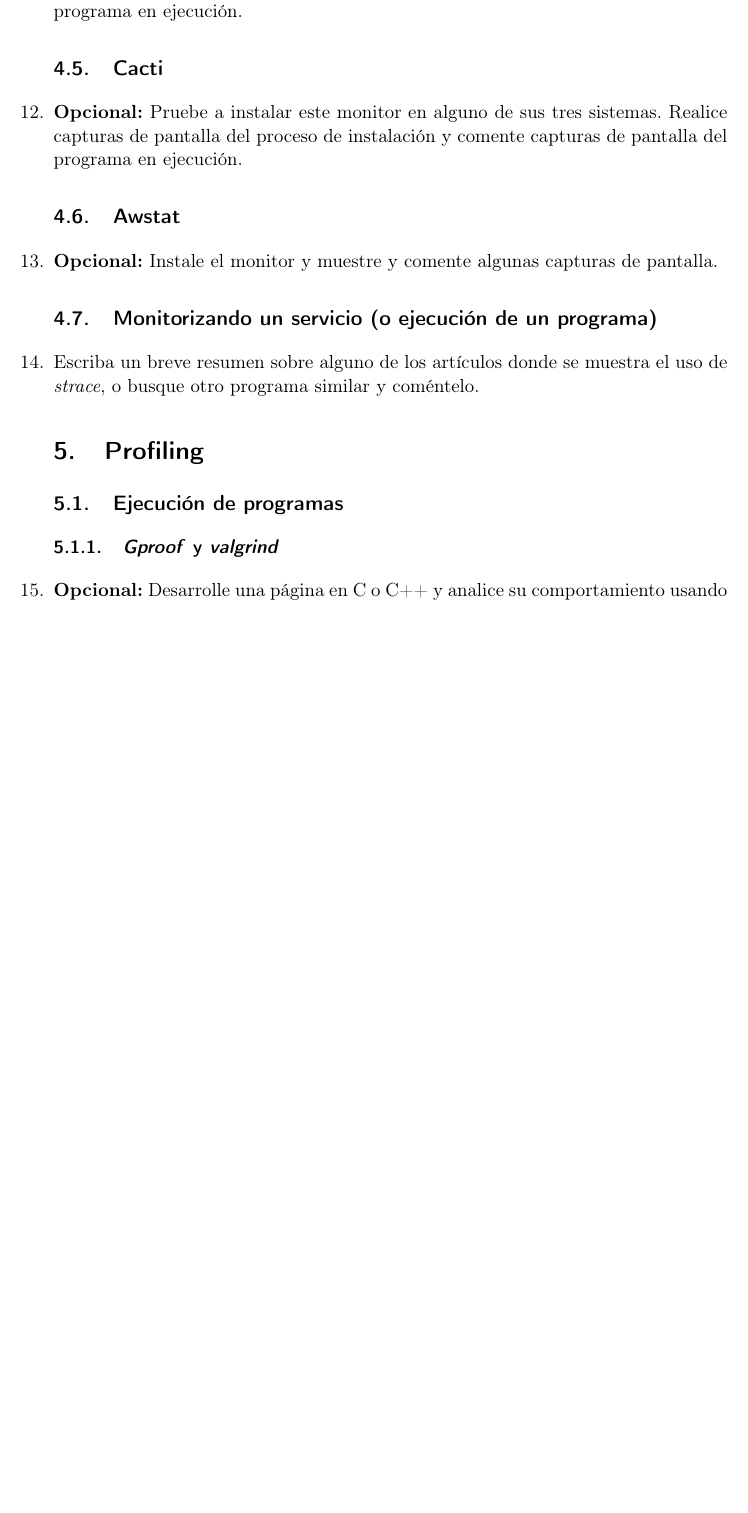
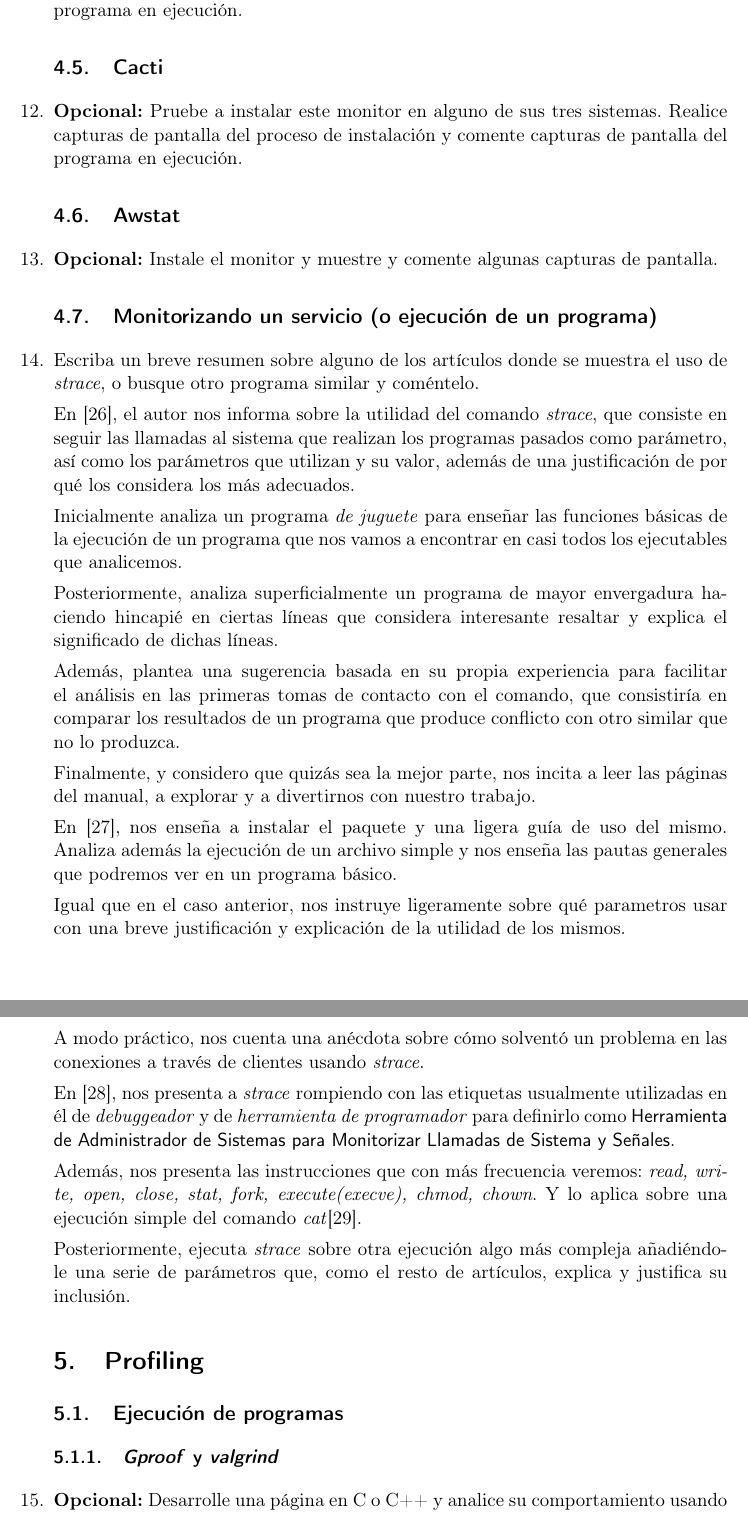
Before and after one commit to kiritodeveloper/Ingenieria-Servidores, a LaTeX document (P3-Monitorización de archivos/Memoria.tex): part of page 24 of 29 before the commit and two parts of pages 24 and 25 of 30 after it, the two joined at a grey line, cut so that both start at the same text, the shorter picture padded with empty space. Compiled offline with pdfLaTeX.

Commit message:
Cuestión 14 :memo:
Close #4

```diff
--- a/P3-Monitorización de archivos/Memoria.tex
+++ b/P3-Monitorización de archivos/Memoria.tex
@@ -533,6 +533,46 @@
 		\item Escriba un breve resumen sobre alguno de los artículos donde se muestra el uso de
 		\textit{strace}, o busque otro programa similar y coméntelo.
 
+		En \cite{strace1}, el autor nos informa sobre la utilidad del comando \textit{strace}, que
+		consiste en seguir las llamadas al sistema que realizan los programas pasados como parámetro,
+		así como los parámetros que utilizan y su valor, además de una justificación de por qué los
+		considera los más adecuados.
+
+		Inicialmente analiza un programa \textit{de juguete} para enseñar las funciones básicas de la
+		ejecución de un programa que nos vamos a encontrar en casi todos los ejecutables que analicemos.
+
+		Posteriormente, analiza superficialmente un programa de mayor envergadura haciendo hincapié en
+		ciertas líneas que considera interesante resaltar y explica el significado de dichas líneas.
+
+		Además, plantea una sugerencia basada en su propia experiencia para facilitar el análisis en las
+		primeras tomas de contacto con el comando, que consistiría en comparar los resultados de un
+		programa que produce conflicto con otro similar que no lo produzca.
+
+		Finalmente, y considero que quizás sea la mejor parte, nos incita a leer las páginas del manual,
+		a explorar y a divertirnos con nuestro trabajo.
+
+		En \cite{strace2}, nos enseña a instalar el paquete y una ligera guía de uso del mismo. Analiza
+		además la ejecución de un archivo simple y nos enseña las pautas generales que podremos ver en
+		un programa básico.
+
+		Igual que en el caso anterior, nos instruye ligeramente sobre qué parametros usar con una breve
+		justificación y explicación de la utilidad de los mismos.
+
+		A modo práctico, nos cuenta una anécdota sobre cómo solventó un problema en las conexiones a
+		través de clientes usando \textit{strace}.
+
+		En \cite{strace3}, nos presenta a \textit{strace} rompiendo con las etiquetas usualmente
+		utilizadas en él de \textit{debuggeador} y de \textit{herramienta de programador} para
+		definirlo como \textsf{Herramienta de Administrador de Sistemas para Monitorizar Llamadas de
+		Sistema y Señales}.
+
+		Además, nos presenta las instrucciones que con más frecuencia veremos: \textit{read, write,
+		open, close, stat, fork, execute(execve), chmod, chown}. Y lo aplica sobre una ejecución simple
+		del comando \textit{cat}\cite{man_cat}.
+
+		Posteriormente, ejecuta \textit{strace} sobre otra ejecución algo más compleja añadiéndole una
+		serie de parámetros que, como el resto de artículos, explica y justifica su inclusión.
+
 	\section{Profiling}
 	\subsection{Ejecución de programas}
 	\subsubsection{\textit{Gproof} y \textit{valgrind}}
```
Also changed, not shown: P3-Monitorización de archivos/Bibliografia.tex (+17 -0 lines).
